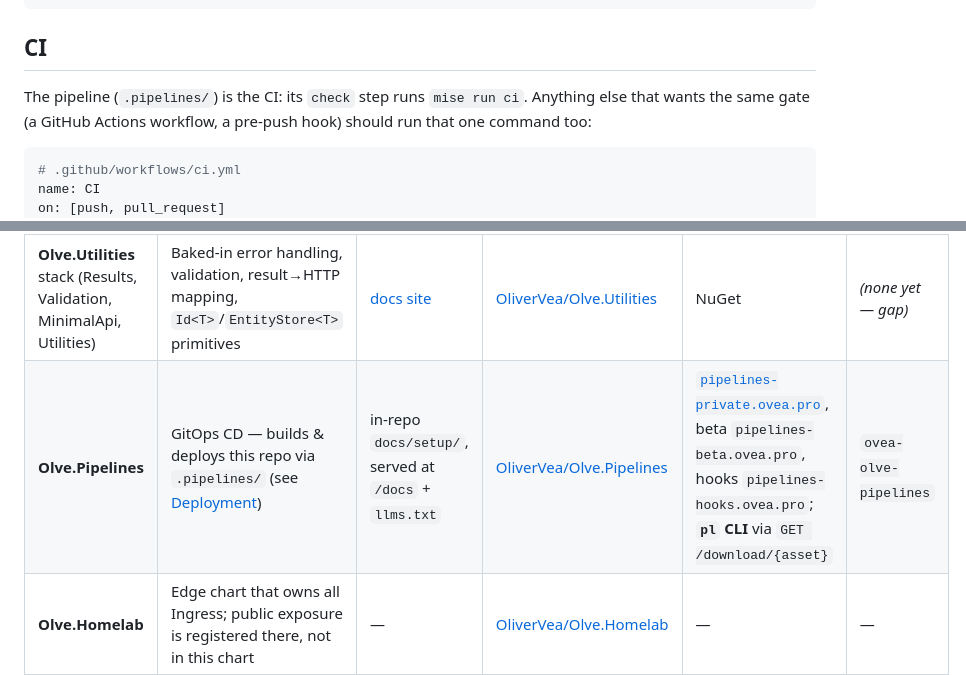
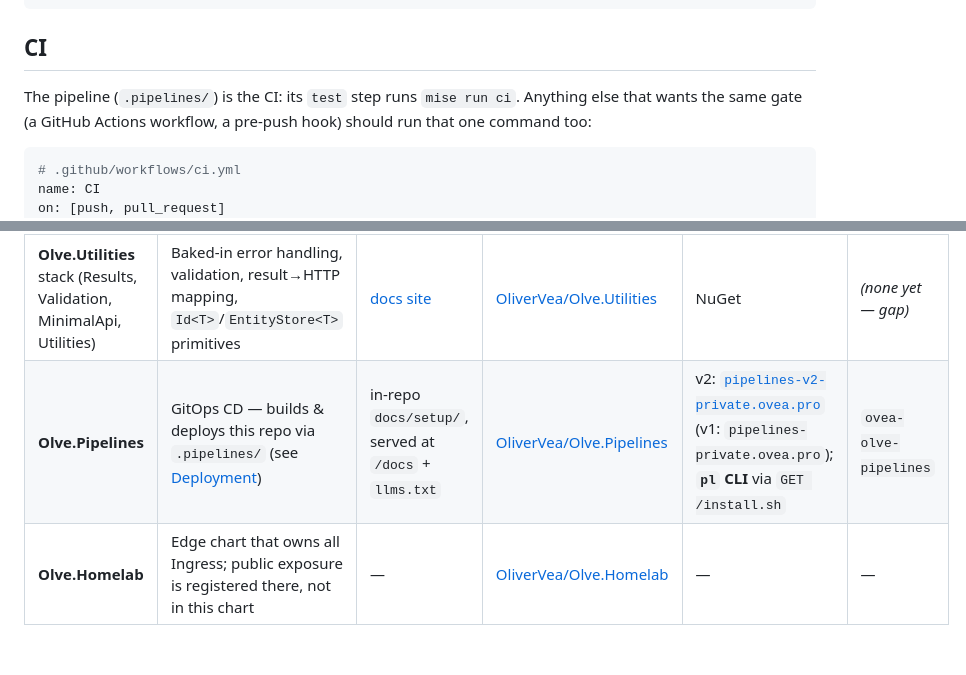
Before and after one commit to OliverVea/Olve.Template.Api, a Markdown page: README.md, 2 parts joined by grey strips. GitHub-like rendering; blank space fills up the shorter version.

````diff
--- a/README.md
+++ b/README.md
@@ -240,7 +242,7 @@ dotnet run tools/version.cs -- --ci --run-number 42 --rid linux-x64
 
 ## CI
 
-The pipeline (`.pipelines/`) is the CI: its `check` step runs `mise run ci`. Anything else that
+The pipeline (`.pipelines/`) is the CI: its `test` step runs `mise run ci`. Anything else that
 wants the same gate (a GitHub Actions workflow, a pre-push hook) should run that one command too:
 
 ```yaml
@@ -264,7 +266,7 @@ running instance/tooling, and the Claude Code skill that knows the model).
 | Component | Role in the template | Docs | GitHub | Instance / tooling | Skill |
 |---|---|---|---|---|---|
 | **Olve.Utilities** stack (Results, Validation, MinimalApi, Utilities) | Baked-in error handling, validation, result→HTTP mapping, `Id<T>`/`EntityStore<T>` primitives | [docs site](https://olivervea.github.io/Olve.Utilities/) | [OliverVea/Olve.Utilities](https://github.com/OliverVea/Olve.Utilities) | NuGet | *(none yet — gap)* |
-| **Olve.Pipelines** | GitOps CD — builds & deploys this repo via `.pipelines/` (see [Deployment](#deployment-gitops)) | in-repo `docs/setup/`, served at `/docs` + `llms.txt` | [OliverVea/Olve.Pipelines](https://github.com/OliverVea/Olve.Pipelines) | [`pipelines-private.ovea.pro`](https://pipelines-private.ovea.pro), beta `pipelines-beta.ovea.pro`, hooks `pipelines-hooks.ovea.pro`; **`pl` CLI** via `GET /download/{asset}` | `ovea-olve-pipelines` |
+| **Olve.Pipelines** | GitOps CD — builds & deploys this repo via `.pipelines/` (see [Deployment](#deployment-gitops)) | in-repo `docs/setup/`, served at `/docs` + `llms.txt` | [OliverVea/Olve.Pipelines](https://github.com/OliverVea/Olve.Pipelines) | v2: [`pipelines-v2-private.ovea.pro`](https://pipelines-v2-private.ovea.pro) (v1: `pipelines-private.ovea.pro`); **`pl` CLI** via `GET /install.sh` | `ovea-olve-pipelines` |
 | **Olve.Homelab** | Edge chart that owns all Ingress; public exposure is registered there, not in this chart | — | [OliverVea/Olve.Homelab](https://github.com/OliverVea/Olve.Homelab) | — | — |
 | **TUnit · Rocks · Kiota · mise** | Test framework, AOT mocking, TS client generation, toolchain + tasks | see per-library links below | — | — | — |
 
````
Also changed, not shown: other parts of README.md (+35 -33 lines), CLAUDE.md (+12 -9 lines).
